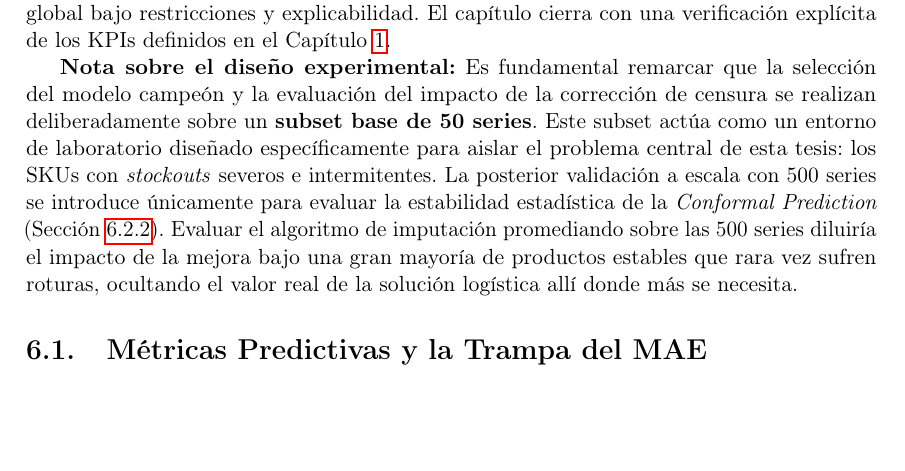
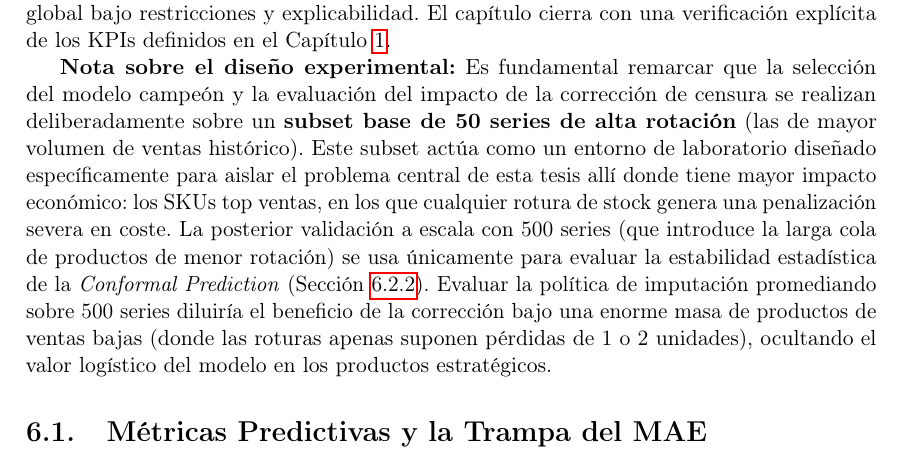
Before and after one commit to ArtemMindlin/retail-demand-forecasting-system, a LaTeX thesis (memoria/main.tex, which reads memoria/chapters/06_resultados.tex): part of page 65 of 89, cut so that both start at the same text, the shorter picture padded with empty space. Compiled offline with pdfLaTeX.

Commit message:
Docs: adjust experimental design note to accurately state 50 series are high-rotation items

```diff
--- a/memoria/chapters/06_resultados.tex
+++ b/memoria/chapters/06_resultados.tex
@@ -4,7 +4,7 @@
 
 Este capítulo presenta el análisis empírico de la ejecución del sistema sobre el dataset \textit{Fresh RetailNet}. Los resultados se organizan en cinco niveles de evaluación: métricas predictivas, calibración conformal, impacto logístico en el gemelo digital, optimización global bajo restricciones y explicabilidad. El capítulo cierra con una verificación explícita de los KPIs definidos en el Capítulo~\ref{chap:introduccion}.
 
-\textbf{Nota sobre el diseño experimental:} Es fundamental remarcar que la selección del modelo campeón y la evaluación del impacto de la corrección de censura se realizan deliberadamente sobre un \textbf{subset base de 50 series}. Este subset actúa como un entorno de laboratorio diseñado específicamente para aislar el problema central de esta tesis: los SKUs con \textit{stockouts} severos e intermitentes. La posterior validación a escala con 500 series se introduce únicamente para evaluar la estabilidad estadística de la \textit{Conformal Prediction} (Sección~\ref{sec:resultados_escala}). Evaluar el algoritmo de imputación promediando sobre las 500 series diluiría el impacto de la mejora bajo una gran mayoría de productos estables que rara vez sufren roturas, ocultando el valor real de la solución logística allí donde más se necesita.
+\textbf{Nota sobre el diseño experimental:} Es fundamental remarcar que la selección del modelo campeón y la evaluación del impacto de la corrección de censura se realizan deliberadamente sobre un \textbf{subset base de 50 series de alta rotación} (las de mayor volumen de ventas histórico). Este subset actúa como un entorno de laboratorio diseñado específicamente para aislar el problema central de esta tesis allí donde tiene mayor impacto económico: los SKUs top ventas, en los que cualquier rotura de stock genera una penalización severa en coste. La posterior validación a escala con 500 series (que introduce la larga cola de productos de menor rotación) se usa únicamente para evaluar la estabilidad estadística de la \textit{Conformal Prediction} (Sección~\ref{sec:resultados_escala}). Evaluar la política de imputación promediando sobre 500 series diluiría el beneficio de la corrección bajo una enorme masa de productos de ventas bajas (donde las roturas apenas suponen pérdidas de 1 o 2 unidades), ocultando el valor logístico del modelo en los productos estratégicos.
 
 \section{Métricas Predictivas y la Trampa del MAE}
 \label{sec:resultados_predictivos}
```
